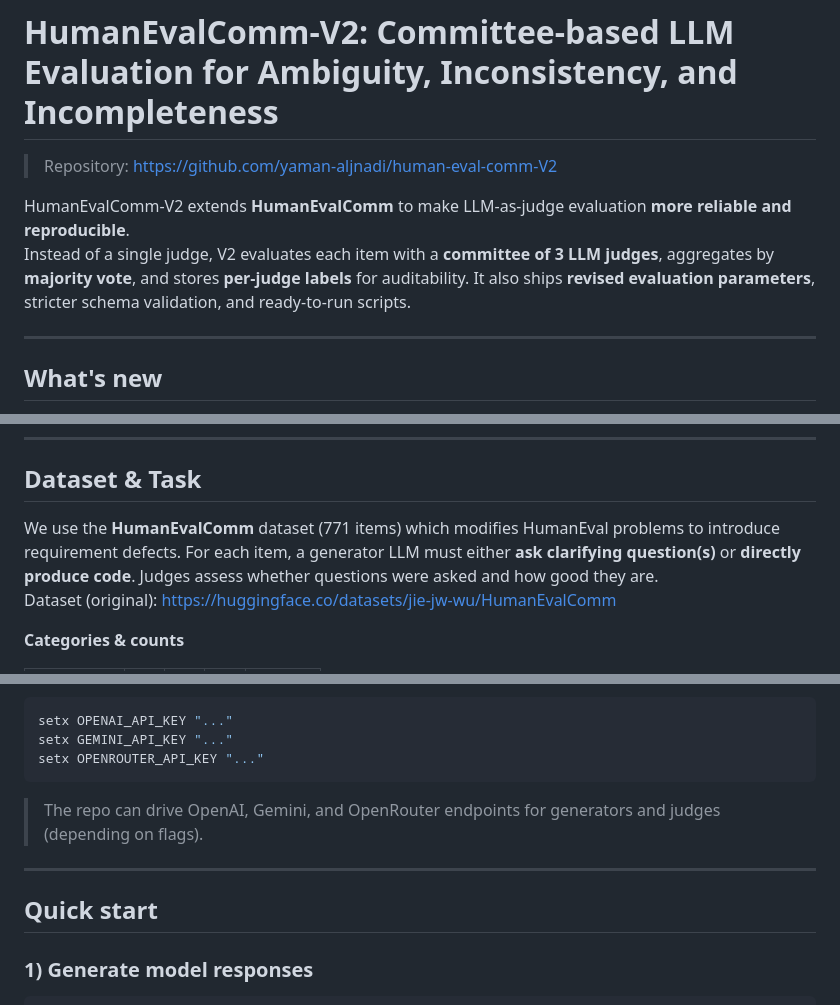
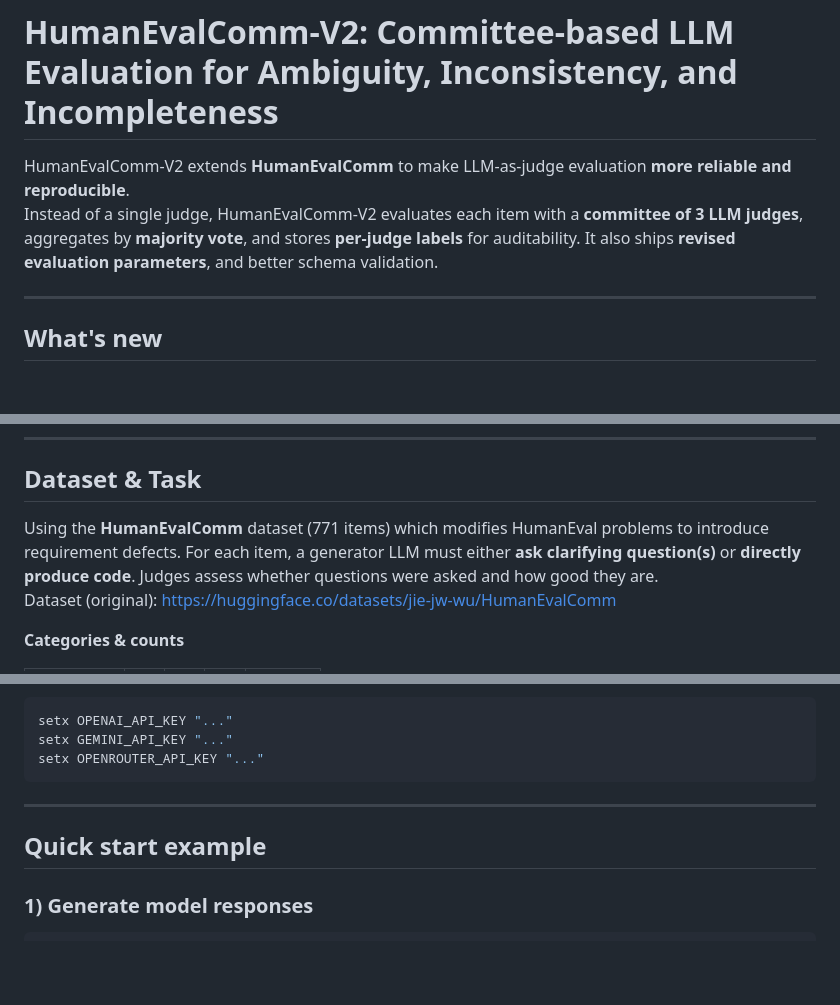
Before and after one commit to yaman-aljnadi/human-eval-comm-V2, a Markdown page: README.md, 3 parts joined by grey strips. Drawn GitHub-style; blank space fills up the shorter version.

````diff
--- a/README.md
+++ b/README.md
@@ -1,9 +1,8 @@
 # HumanEvalComm‑V2: Committee‑based LLM Evaluation for Ambiguity, Inconsistency, and Incompleteness
 
-> Repository: https://github.com/yaman-aljnadi/human-eval-comm-V2
 
 HumanEvalComm‑V2 extends **HumanEvalComm** to make LLM‑as‑judge evaluation **more reliable and reproducible**.
-Instead of a single judge, V2 evaluates each item with a **committee of 3 LLM judges**, aggregates by **majority vote**, and stores **per‑judge labels** for auditability. It also ships **revised evaluation parameters**, stricter schema validation, and ready‑to‑run scripts.
+Instead of a single judge, HumanEvalComm‑V2 evaluates each item with a **committee of 3 LLM judges**, aggregates by **majority vote**, and stores **per‑judge labels** for auditability. It also ships **revised evaluation parameters**, and better schema validation.
 
 ---
 
@@ -17,7 +16,7 @@ Instead of a single judge, V2 evaluates each item with a **committee of 3 LLM ju
 ---
 
 ## Dataset & Task
-We use the **HumanEvalComm** dataset (771 items) which modifies HumanEval problems to introduce requirement defects. For each item, a generator LLM must either **ask clarifying question(s)** or **directly produce code**. Judges assess whether questions were asked and how good they are.
+Using the **HumanEvalComm** dataset (771 items) which modifies HumanEval problems to introduce requirement defects. For each item, a generator LLM must either **ask clarifying question(s)** or **directly produce code**. Judges assess whether questions were asked and how good they are.
 Dataset (original): https://huggingface.co/datasets/jie-jw-wu/HumanEvalComm
 
 **Categories & counts**
@@ -76,11 +75,10 @@ setx GEMINI_API_KEY "..."
 setx OPENROUTER_API_KEY "..."
 ```
 
-> The repo can drive OpenAI, Gemini, and OpenRouter endpoints for generators and judges (depending on flags).
 
 ---
 
-## Quick start
+## Quick start example
 
 ### 1) Generate model responses
 ```bash
````
Also changed, not shown: other parts of README.md (+42 -8 lines).
